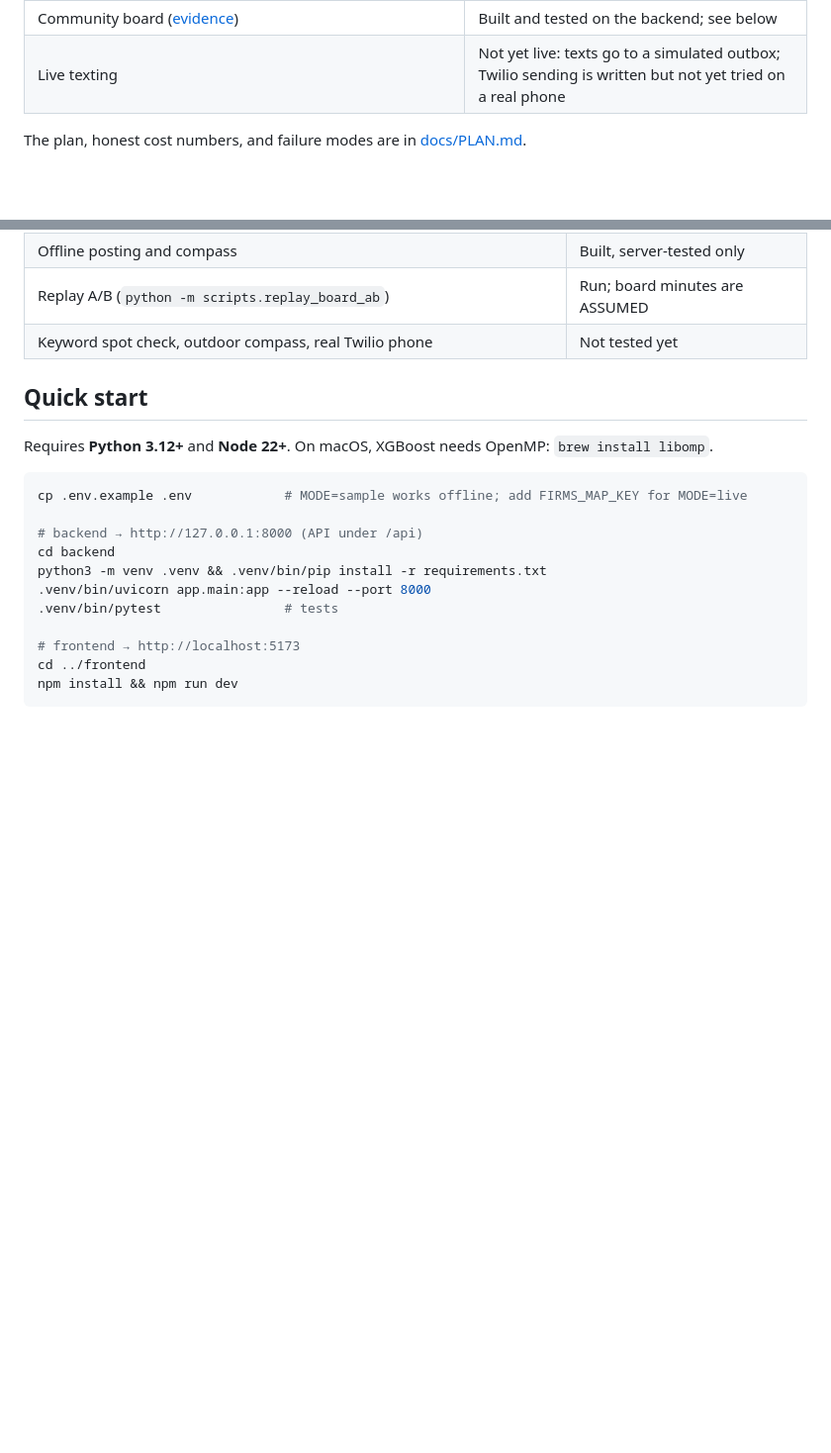
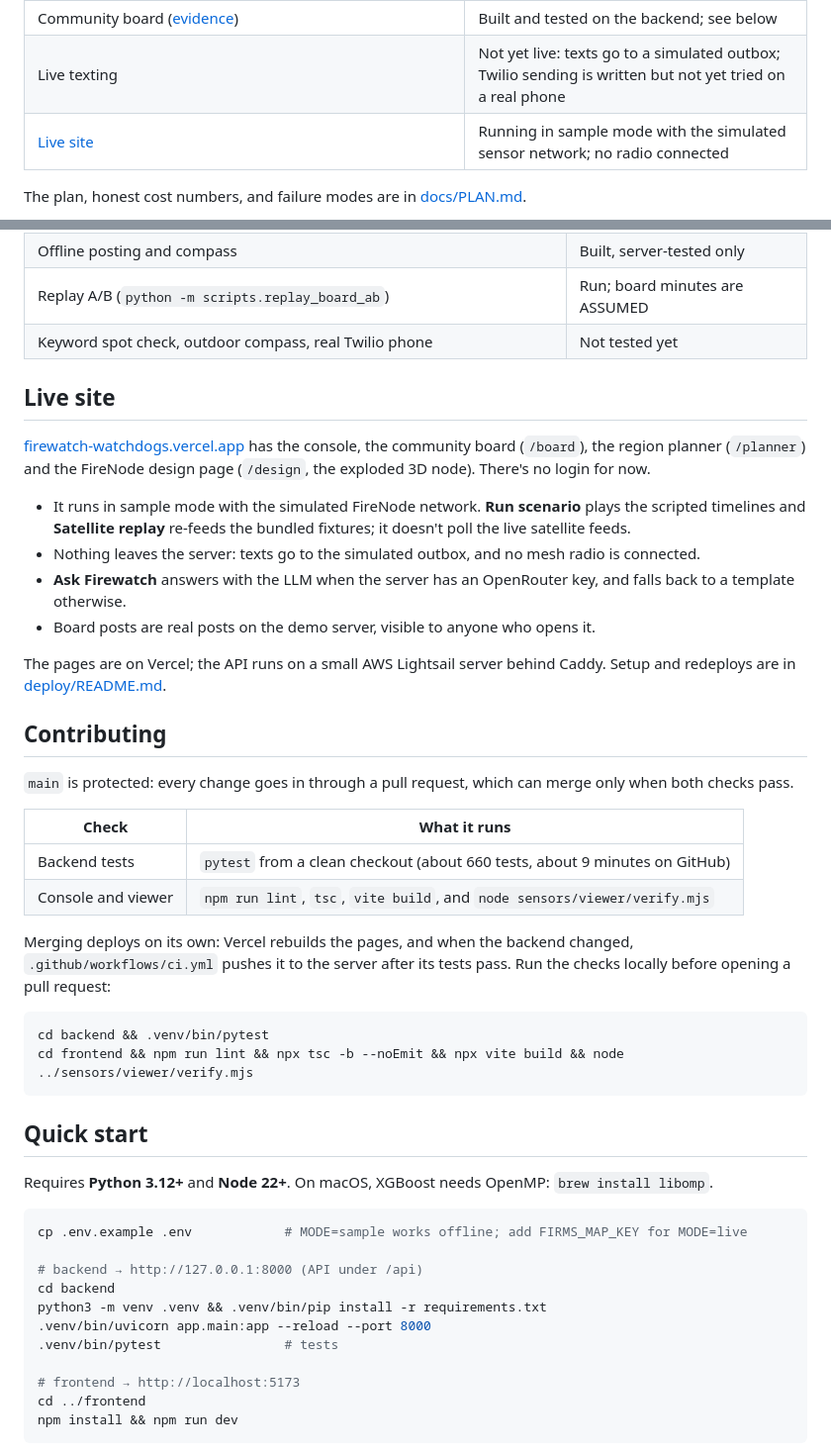
Before and after one commit to isaksmith/Firewatch, a Markdown page: README.md, 2 parts joined by grey strips. Shown at 99% size. Drawn GitHub-style; folded sections open; blank space fills up the shorter version.

````diff
--- a/README.md
+++ b/README.md
@@ -228,6 +232,7 @@ For the whole system, open the [system map](docs/system-map.html) or read the [s
 | Phone app (Expo, iOS and Android): region packs, alert codes, built-in radio, community board | Built |
 | Community board ([evidence](docs/board-evidence.md)) | Built and tested on the backend; see below |
 | Live texting | Not yet live: texts go to a simulated outbox; Twilio sending is written but not yet tried on a real phone |
+| [Live site](#live-site) | Running in sample mode with the simulated sensor network; no radio connected |
 
 The plan, honest cost numbers, and failure modes are in [docs/PLAN.md](docs/PLAN.md).
 
@@ -246,6 +251,33 @@ Evidence, commands and gaps are in [docs/board-evidence.md](docs/board-evidence.
 | Keyword spot check, outdoor compass, real Twilio phone | Not tested yet |
 
 </details>
+
+## Live site
+
+[firewatch-watchdogs.vercel.app](https://firewatch-watchdogs.vercel.app) has the console, the community board (`/board`), the region planner (`/planner`) and the FireNode design page (`/design`, the exploded 3D node). There's no login for now.
+
+- It runs in sample mode with the simulated FireNode network. **Run scenario** plays the scripted timelines and **Satellite replay** re-feeds the bundled fixtures; it doesn't poll the live satellite feeds.
+- Nothing leaves the server: texts go to the simulated outbox, and no mesh radio is connected.
+- **Ask Firewatch** answers with the LLM when the server has an OpenRouter key, and falls back to a template otherwise.
+- Board posts are real posts on the demo server, visible to anyone who opens it.
+
+The pages are on Vercel; the API runs on a small AWS Lightsail server behind Caddy. Setup and redeploys are in [deploy/README.md](deploy/README.md).
+
+## Contributing
+
+`main` is protected: every change goes in through a pull request, which can merge only when both checks pass.
+
+| Check | What it runs |
+|---|---|
+| Backend tests | `pytest` from a clean checkout (about 660 tests, about 9 minutes on GitHub) |
+| Console and viewer | `npm run lint`, `tsc`, `vite build`, and `node sensors/viewer/verify.mjs` |
+
+Merging deploys on its own: Vercel rebuilds the pages, and when the backend changed, `.github/workflows/ci.yml` pushes it to the server after its tests pass. Run the checks locally before opening a pull request:
+
+```bash
+cd backend && .venv/bin/pytest
+cd frontend && npm run lint && npx tsc -b --noEmit && npx vite build && node ../sensors/viewer/verify.mjs
+```
 
 ## Quick start
 
````
Also changed, not shown: other parts of README.md (+12 -3 lines), docs/images/board.png (added).
